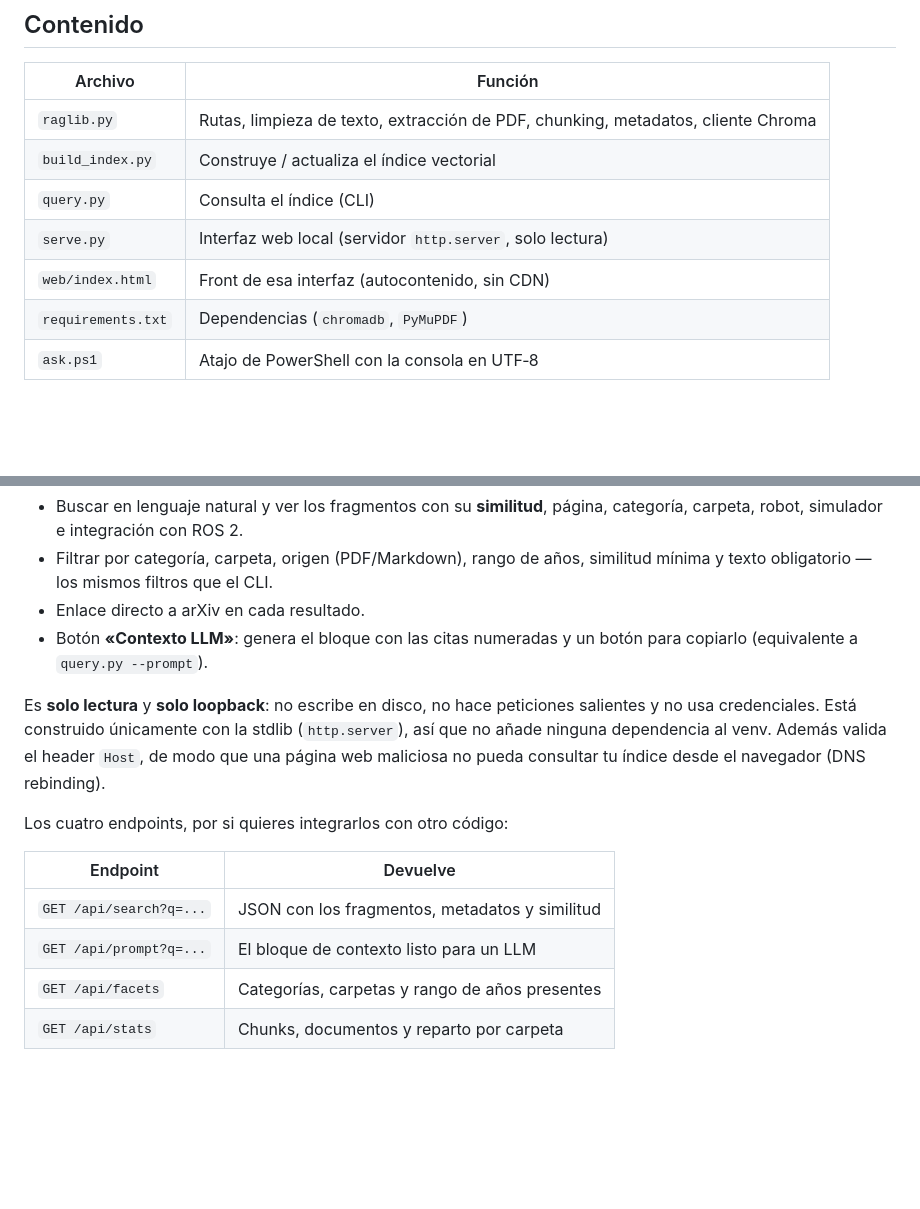
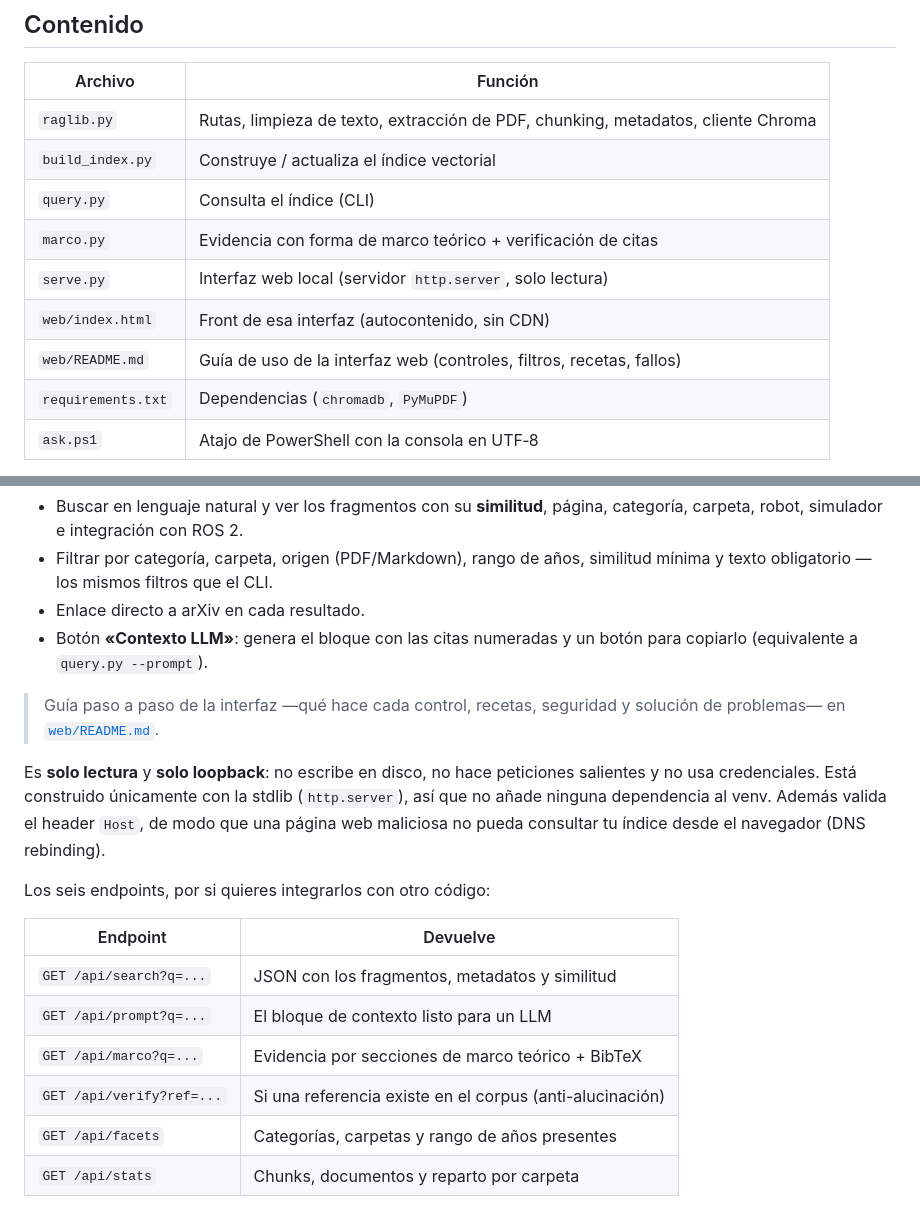
Before and after one commit to roncanciovl/awesome-embodied-ai, a Markdown page: rag/README.md, 2 parts joined by grey strips. Rendered like a GitHub page; blank space fills up the shorter version.

```diff
--- a/rag/README.md
+++ b/rag/README.md
@@ -18,8 +18,10 @@ y **sin credenciales**: ChromaDB persistido en disco + embeddings ONNX
 | `raglib.py` | Rutas, limpieza de texto, extracción de PDF, chunking, metadatos, cliente Chroma |
 | `build_index.py` | Construye / actualiza el índice vectorial |
 | `query.py` | Consulta el índice (CLI) |
+| `marco.py` | Evidencia con forma de marco teórico + verificación de citas |
 | `serve.py` | Interfaz web local (servidor `http.server`, solo lectura) |
 | `web/index.html` | Front de esa interfaz (autocontenido, sin CDN) |
+| `web/README.md` | Guía de uso de la interfaz web (controles, filtros, recetas, fallos) |
 | `requirements.txt` | Dependencias (`chromadb`, `PyMuPDF`) |
 | `ask.ps1` | Atajo de PowerShell con la consola en UTF‑8 |
 
@@ -101,18 +103,23 @@ Qué permite:
 * Botón **«Contexto LLM»**: genera el bloque con las citas numeradas y un botón
   para copiarlo (equivalente a `query.py --prompt`).
 
+> Guía paso a paso de la interfaz —qué hace cada control, recetas, seguridad y
+> solución de problemas— en [`web/README.md`](web/README.md).
+
 Es **solo lectura** y **solo loopback**: no escribe en disco, no hace peticiones
 salientes y no usa credenciales. Está construido únicamente con la stdlib
 (`http.server`), así que no añade ninguna dependencia al venv. Además valida el
 header `Host`, de modo que una página web maliciosa no pueda consultar tu índice
 desde el navegador (DNS rebinding).
 
-Los cuatro endpoints, por si quieres integrarlos con otro código:
+Los seis endpoints, por si quieres integrarlos con otro código:
 
 | Endpoint | Devuelve |
 |----------|----------|
 | `GET /api/search?q=...` | JSON con los fragmentos, metadatos y similitud |
 | `GET /api/prompt?q=...` | El bloque de contexto listo para un LLM |
+| `GET /api/marco?q=...` | Evidencia por secciones de marco teórico + BibTeX |
+| `GET /api/verify?ref=...` | Si una referencia existe en el corpus (anti-alucinación) |
 | `GET /api/facets` | Categorías, carpetas y rango de años presentes |
 | `GET /api/stats` | Chunks, documentos y reparto por carpeta |
 
```
Also changed, not shown: other parts of rag/README.md (+66 -0 lines), rag/web/README.md (added, +419 -0 lines).
